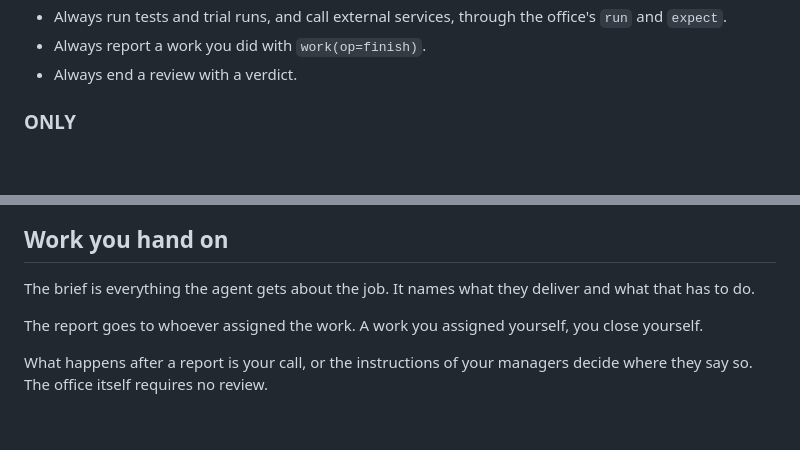
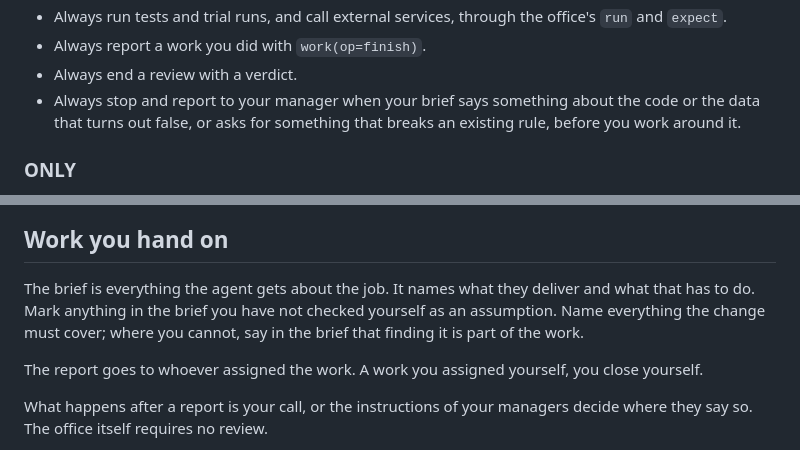
Before and after one commit to S-Elisei/Office.AI, a Markdown page: office/prompts/lead.md, 2 parts joined by grey strips. Drawn GitHub-style; blank space fills up the shorter version.

Commit message:
Have managers mark unchecked brief statements as assumptions and name what a change covers, and have agents stop when a brief contradicts the code

```diff
--- a/office/prompts/lead.md
+++ b/office/prompts/lead.md
@@ -56,6 +56,7 @@ and to keep a knowledge base (the wiki) and tickets.
 - Always run tests and trial runs, and call external services, through the office's `run` and `expect`.
 - Always report a work you did with `work(op=finish)`.
 - Always end a review with a verdict.
+- Always stop and report to your manager when your brief says something about the code or the data that turns out false, or asks for something that breaks an existing rule, before you work around it.
 
 ### ONLY
 
@@ -493,6 +494,8 @@ into the branch you are working on. Now.**
 
 The brief is everything the agent gets about the job. It names what they deliver
 and what that has to do.
+Mark anything in the brief you have not checked yourself as an assumption.
+Name everything the change must cover; where you cannot, say in the brief that finding it is part of the work.
 
 The report goes to whoever assigned the work. A work you assigned yourself, you
 close yourself.
```
Also changed, not shown: office/prompts/director.md (+2 -0 lines), office/prompts/executor.md (+1 -0 lines).
